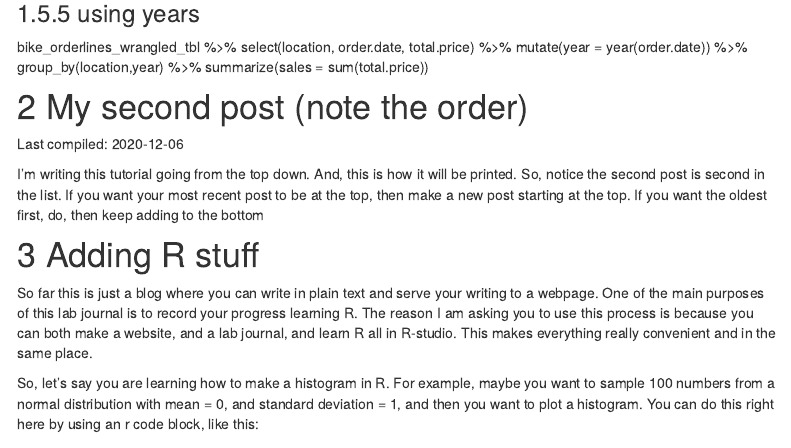
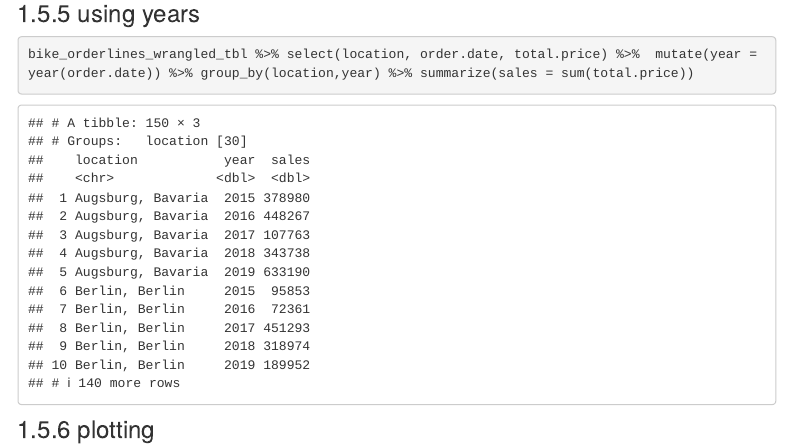
Before and after one commit to TUHHStartupEngineers-Classroom/ws20-business-data-science-basics---lab-journal-mariofaragalla, an R Markdown document (journal.Rmd): the page in a window 1100 px wide, from 3010 px down. Rendered offline with R 4.5, knitr and Pandoc, with nearby package versions; code that draws random numbers runs with fixed seeds of ours; some code elsewhere in the file could not run offline; menus at the side of the page are left out.

Commit message:
Final commit

````diff
--- a/journal.Rmd
+++ b/journal.Rmd
@@ -92,4 +92,8 @@ therfore Bremen is the highest state
 sales_by_state_tbl %>% ggplot(aes(x = state, y = sales , fill = sales)) + geom_col()
 ```
 ### using years
+```{r}
 bike_orderlines_wrangled_tbl %>% select(location, order.date, total.price) %>%  mutate(year = year(order.date)) %>% group_by(location,year) %>% summarize(sales = sum(total.price))
+```
+### plotting
+```{r}
````
Also changed, not shown: journal.Rmd (2 more changed lines).
